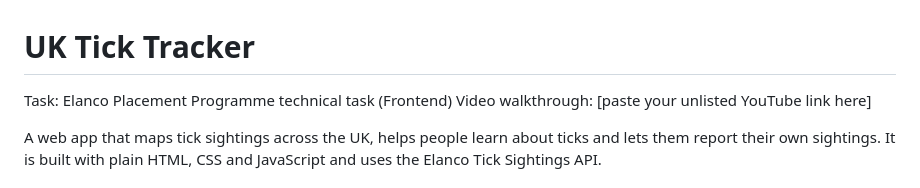
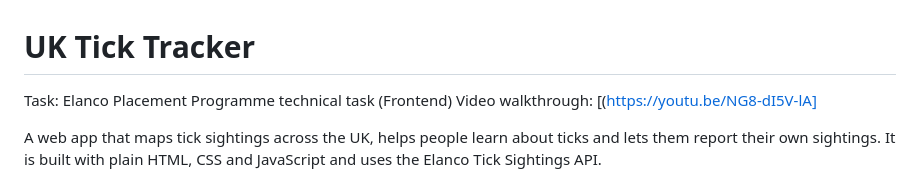
Before and after one commit to Fajarhussain/tick_tracker, a Markdown page: README.md, the part around the change. Drawn GitHub-style.

```diff
--- a/README.md
+++ b/README.md
@@ -1,7 +1,7 @@
 # UK Tick Tracker
 
 Task: Elanco Placement Programme technical task (Frontend)
-Video walkthrough: [paste your unlisted YouTube link here]
+Video walkthrough: [(https://youtu.be/NG8-dI5V-lA]
 
 A web app that maps tick sightings across the UK, helps people learn about ticks and lets them report their own sightings. It is built with plain HTML, CSS and JavaScript and uses the Elanco Tick Sightings API.
 
```
